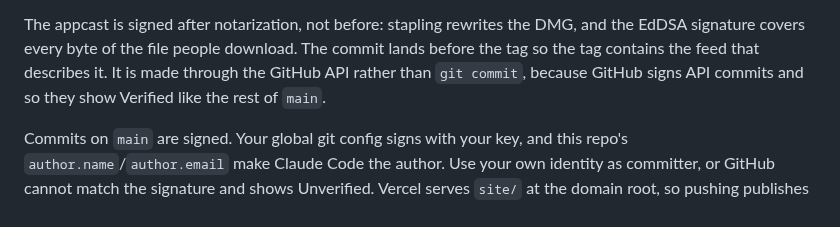
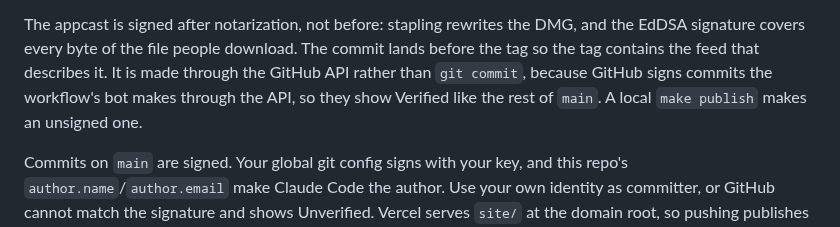
Before and after one commit to statico/macotron, a Markdown page: docs/releasing.md, the part around the change. Rendered like a GitHub page.

Commit message:
Releasing: only the workflow bot's API commits are signed
🤖 Generated with [Claude Code](https://claude.com/claude-code)

Co-Authored-By: Claude Opus 5.5 <noreply@anthropic.com>

```diff
--- a/docs/releasing.md
+++ b/docs/releasing.md
@@ -39,7 +39,8 @@ The appcast is signed after notarization, not before: stapling rewrites the
 DMG, and the EdDSA signature covers every byte of the file people download. The
 commit lands before the tag so the tag contains the feed that describes it.
 It is made through the GitHub API rather than `git commit`, because GitHub signs
-API commits and so they show Verified like the rest of `main`.
+commits the workflow's bot makes through the API, so they show Verified like the
+rest of `main`. A local `make publish` makes an unsigned one.
 
 Commits on `main` are signed. Your global git config signs with your key, and
 this repo's `author.name`/`author.email` make Claude Code the author. Use your
```
